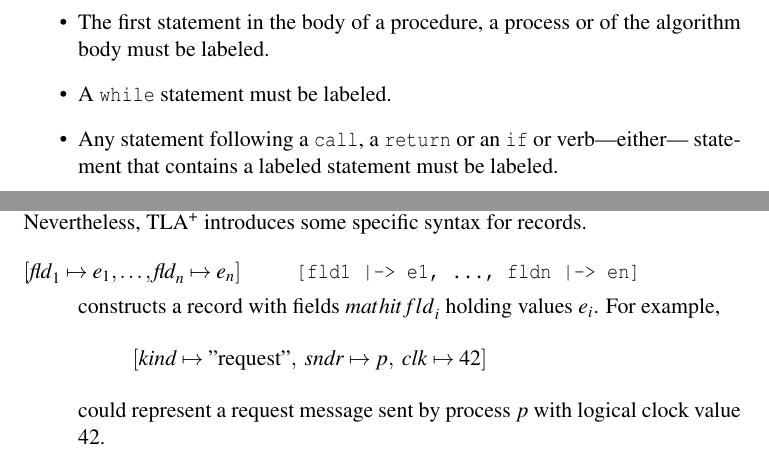
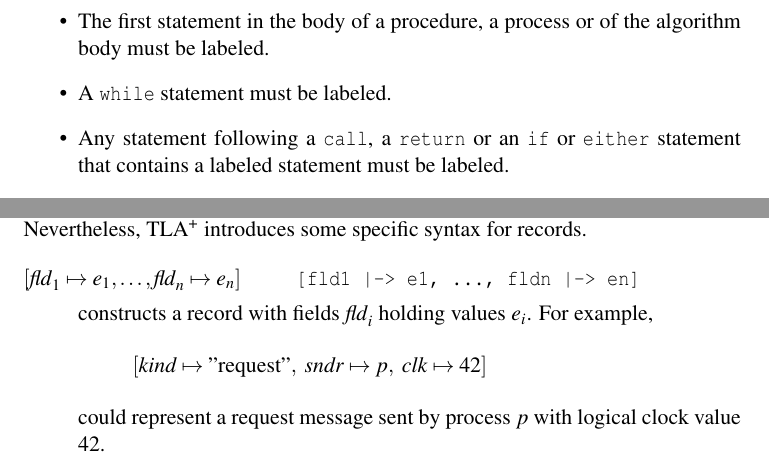
Before and after one commit to tlaplus/PlusCalCheatSheet, a LaTeX paper (pluscal.tex): two parts of pages 6 and 12 of 15, joined at a grey line, cut so that both start at the same text. Compiled offline with pdfLaTeX.

Commit message:
Corrected wrong LaTeX entries.

```diff
--- a/pluscal.tex
+++ b/pluscal.tex
@@ -289,7 +289,7 @@ imposes certain labeling rules. The most important ones are:
   algorithm body must be labeled.
 \item A \verb|while| statement must be labeled.
 \item Any statement following a \verb|call|, a \verb|return| or an \verb|if| or
-  verb|either| statement that contains a labeled statement must be labeled.
+  \verb|either| statement that contains a labeled statement must be labeled.
 \item A macro body and the body of a \verb|with| statement may not contain
   labels.
 \item Any two assignments to the same variable (including to two components of
@@ -644,7 +644,7 @@ to records. Nevertheless, \tlaplus introduces some specific syntax for records.
 \item[\mbox{$[\mathit{fld}_1 \mapsto e_1, \dots, \mathit{fld}_n \mapsto e_n]$}]\qquad
   \verb![fld1 |-> e1, ..., fldn |-> en]!
 
-  constructs a record with fields $mathit{fld}_i$ holding values $e_i$. For
+  constructs a record with fields $\mathit{fld}_i$ holding values $e_i$. For
   example,
   \[
     [\mathit{kind} \mapsto \str{request},\
```
Also changed, not shown: pluscal.pdf.
